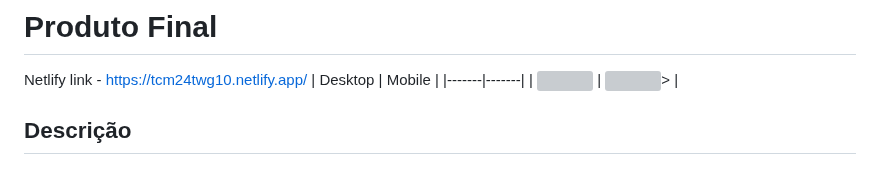
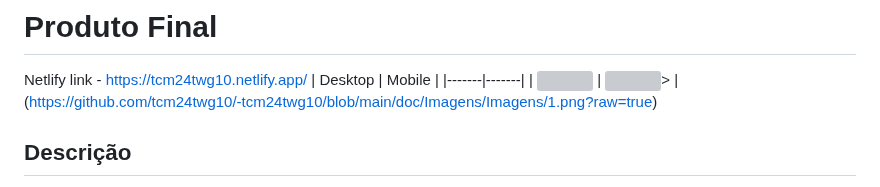
Before and after one commit to tcm24twg10/-tcm24twg10, a Markdown page: doc/Produto.md, the part around the change. Rendered like a GitHub page; grey boxes are pictures that could not be loaded.

```diff
--- a/doc/Produto.md
+++ b/doc/Produto.md
@@ -3,7 +3,7 @@ Netlify link - https://tcm24twg10.netlify.app/
 | Desktop | Mobile |
 |-------|-------|
 | <img src="doc/Imagens/Imagens/2.png" width="450"/> | <img src="doc/Imagens/Imagens/1.png" width="450"/>> |
-
+(https://github.com/tcm24twg10/-tcm24twg10/blob/main/doc/Imagens/Imagens/1.png?raw=true)
 ## Descrição
   O produto é um site chamado "Os 7 Pecados Capitais", que explora os sete pecados capitais como tema central para a criação de itenerários de viagens personalizadas. Tem páginas de destinos, preços, galeria, a equipa e contactos. Temos presentes formulários, imagens, informações de contato e preços temáticos para a experiência unica do utilizador.
 
```
